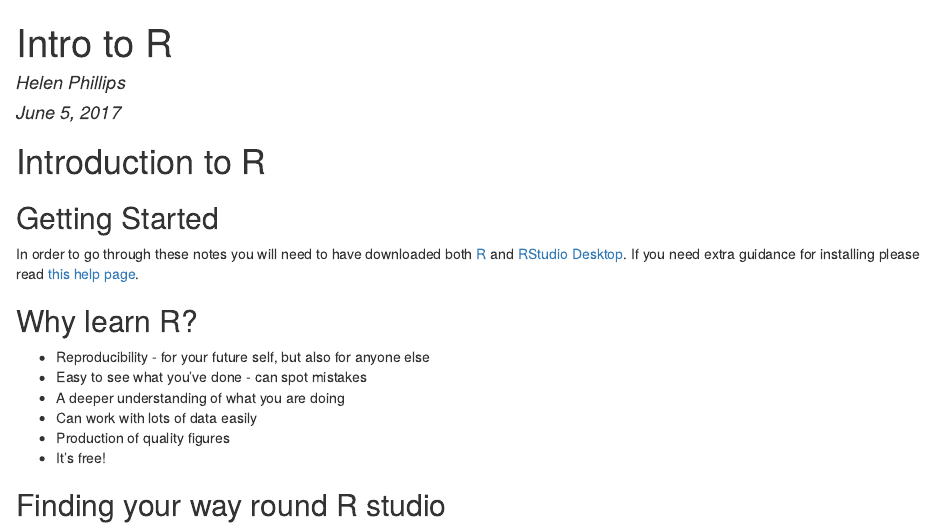
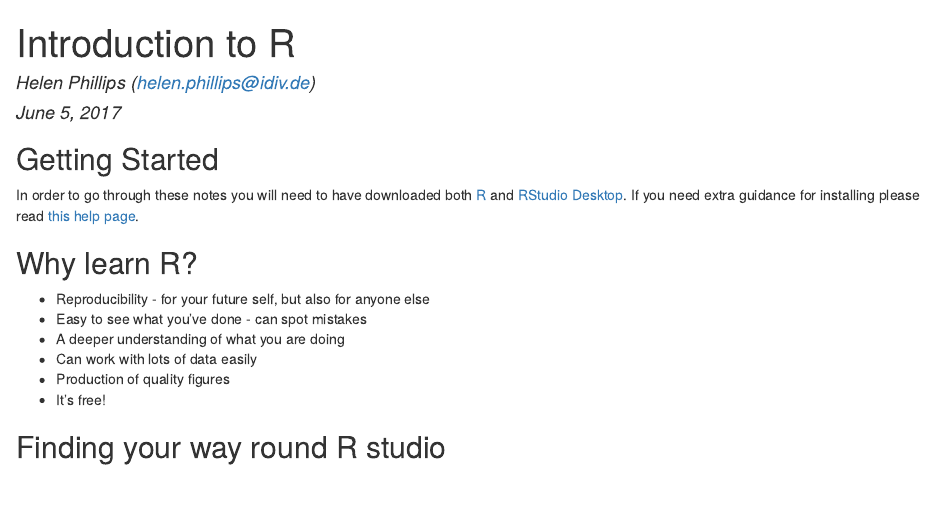
Before and after one commit to helenphillips/EIE_dataManagementAndR, an R Markdown document (Helens_intro.Rmd): the page in a window 1100 px wide, from its top. The pictures show the output file Helens_intro.html that the author committed with the source, opened offline.

Commit message:
Tiny changes

```diff
--- a/Helens_intro.Rmd
+++ b/Helens_intro.Rmd
@@ -1,11 +1,10 @@
 ---
-title: "Intro to R"
-author: "Helen Phillips"
+title: "Introduction to R"
+author: "Helen Phillips (helen.phillips@idiv.de)"
 date: "June 5, 2017"
 output: html_document
 ---
 
-# Introduction to R
 
 ## Getting Started
 
```
Also changed, not shown: Helens_intro.html.
